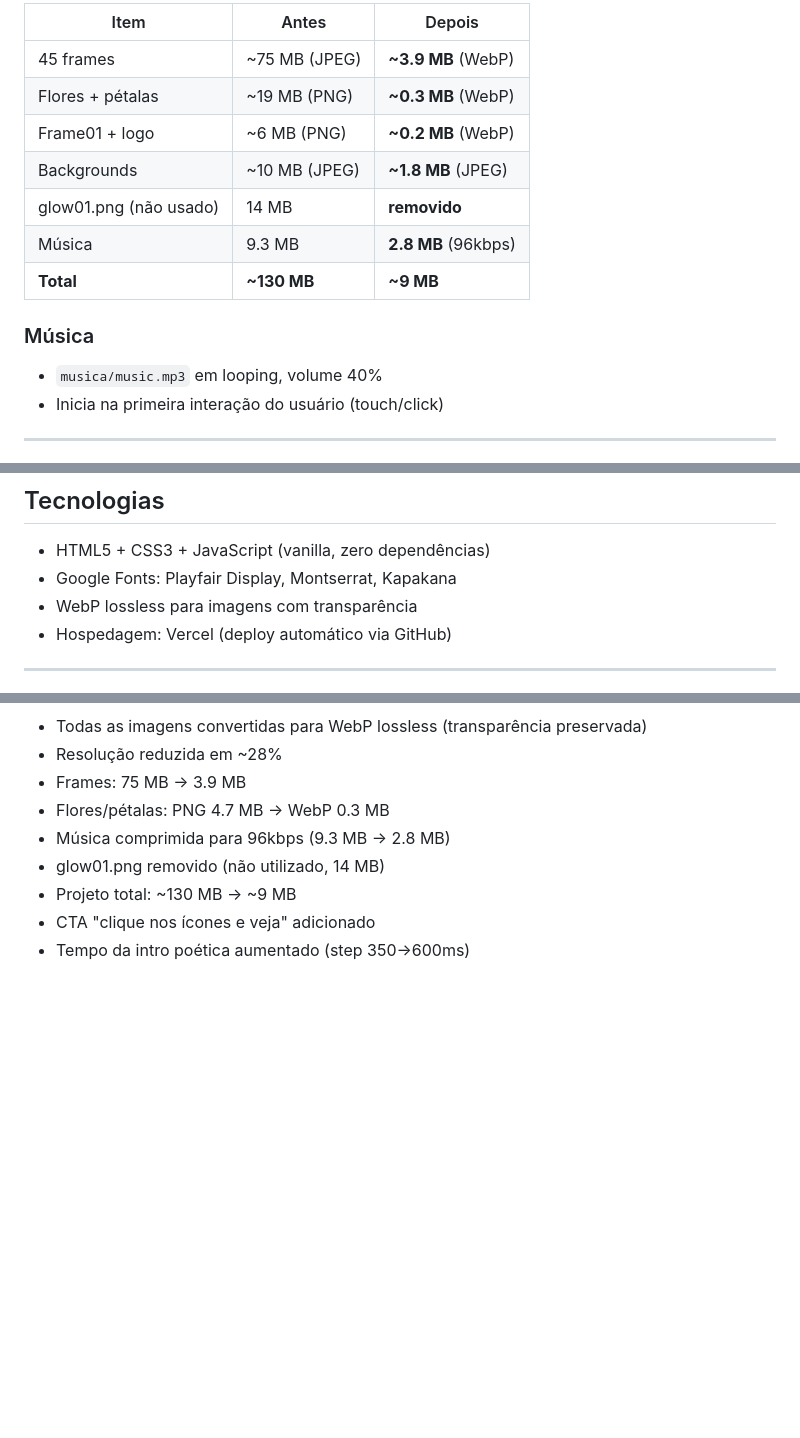
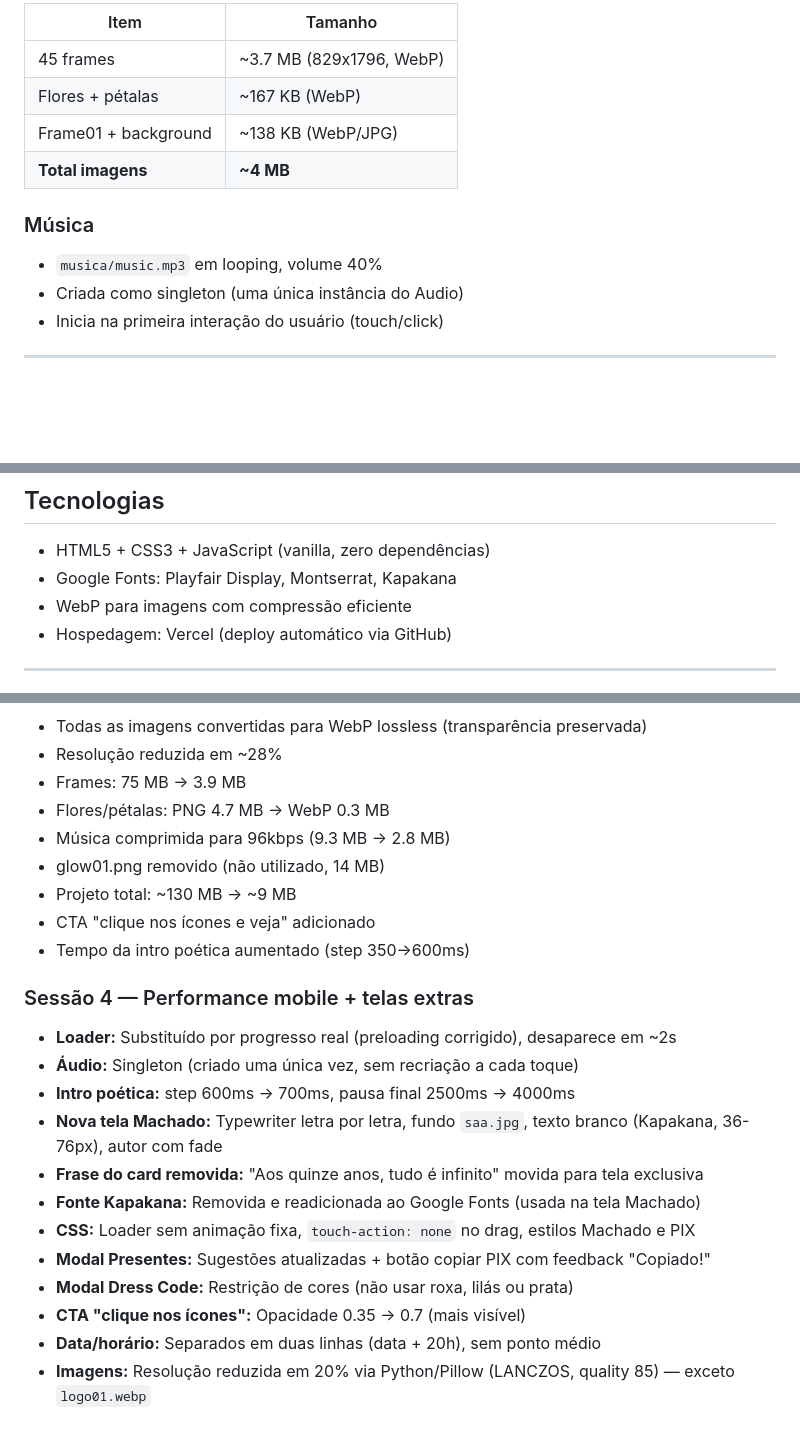
Before and after one commit to kodastrategic/convite, a Markdown page: README.md, 3 parts joined by grey strips. Rendered like a GitHub page; blank space fills up the shorter version.

```diff
--- a/README.md
+++ b/README.md
@@ -62,16 +73,14 @@ Todas as imagens foram convertidas para WebP com transparência preservada e res
 
-| Item | Antes | Depois |
-|---|---|---|
-| 45 frames | ~75 MB (JPEG) | **~3.9 MB** (WebP) |
-| Flores + pétalas | ~19 MB (PNG) | **~0.3 MB** (WebP) |
-| Frame01 + logo | ~6 MB (PNG) | **~0.2 MB** (WebP) |
-| Backgrounds | ~10 MB (JPEG) | **~1.8 MB** (JPEG) |
-| glow01.png (não usado) | 14 MB | **removido** |
-| Música | 9.3 MB | **2.8 MB** (96kbps) |
-| **Total** | **~130 MB** | **~9 MB** |
+| Item | Tamanho |
+|---|---|
+| 45 frames | ~3.7 MB (829x1796, WebP) |
+| Flores + pétalas | ~167 KB (WebP) |
+| Frame01 + background | ~138 KB (WebP/JPG) |
+| **Total imagens** | **~4 MB** |
 
 ### Música
 - `musica/music.mp3` em looping, volume 40%
+- Criada como singleton (uma única instância do Audio)
 - Inicia na primeira interação do usuário (touch/click)
 
 ---
@@ -114,7 +123,7 @@ Todas as imagens foram convertidas para WebP com transparência preservada e res
 
 - HTML5 + CSS3 + JavaScript (vanilla, zero dependências)
 - Google Fonts: Playfair Display, Montserrat, Kapakana
-- WebP lossless para imagens com transparência
+- WebP para imagens com compressão eficiente
 - Hospedagem: Vercel (deploy automático via GitHub)
 
 ---
@@ -149,3 +158,17 @@ Todas as imagens foram convertidas para WebP com transparência preservada e res
 - Projeto total: ~130 MB → ~9 MB
 - CTA "clique nos ícones e veja" adicionado
 - Tempo da intro poética aumentado (step 350→600ms)
+
+### Sessão 4 — Performance mobile + telas extras
+- **Loader:** Substituído por progresso real (preloading corrigido), desaparece em ~2s
+- **Áudio:** Singleton (criado uma única vez, sem recriação a cada toque)
+- **Intro poética:** step 600ms → 700ms, pausa final 2500ms → 4000ms
+- **Nova tela Machado:** Typewriter letra por letra, fundo `saa.jpg`, texto branco (Kapakana, 36-76px), autor com fade
+- **Frase do card removida:** "Aos quinze anos, tudo é infinito" movida para tela exclusiva
+- **Fonte Kapakana:** Removida e readicionada ao Google Fonts (usada na tela Machado)
+- **CSS:** Loader sem animação fixa, `touch-action: none` no drag, estilos Machado e PIX
+- **Modal Presentes:** Sugestões atualizadas + botão copiar PIX com feedback "Copiado!"
+- **Modal Dress Code:** Restrição de cores (não usar roxa, lilás ou prata)
+- **CTA "clique nos ícones":** Opacidade 0.35 → 0.7 (mais visível)
+- **Data/horário:** Separados em duas linhas (data + 20h), sem ponto médio
+- **Imagens:** Resolução reduzida em 20% via Python/Pillow (LANCZOS, quality 85) — exceto `logo01.webp`
```
Also changed, not shown: other parts of README.md (+24 -13 lines).
